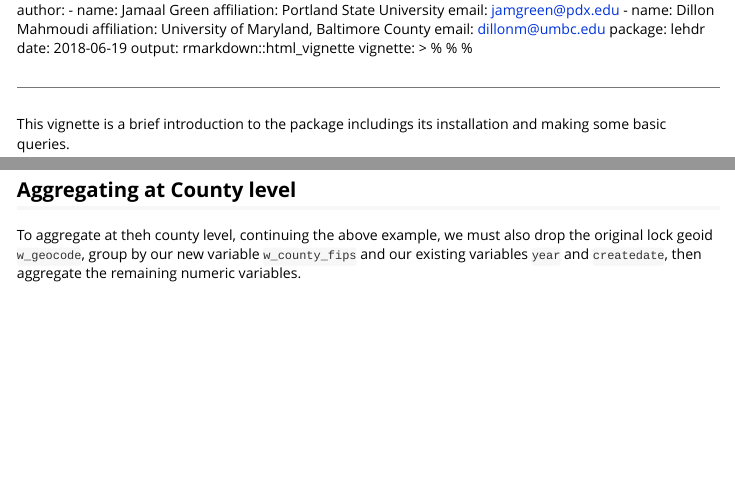
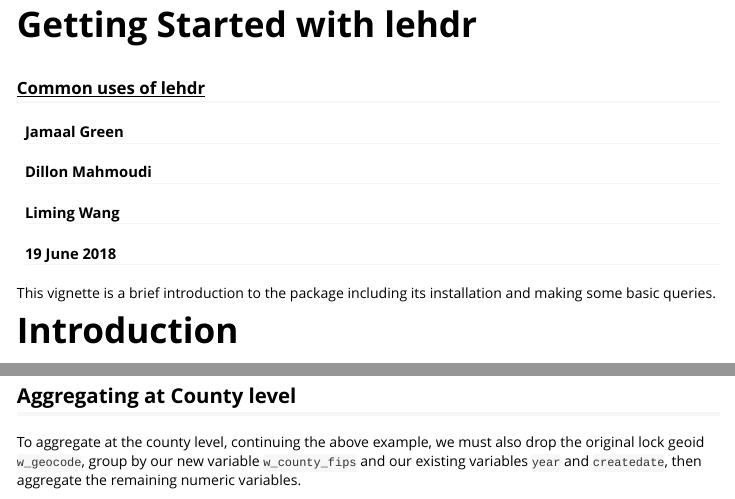
Before and after one commit to jamgreen/lehdr, an R Markdown document (vignettes/getting_started.Rmd): the page in a window 1100 px wide, from 60 px down before the commit and from 10 px down after it, and a second part further down, joined at a grey line. Rendered offline with R 4.5, knitr and Pandoc, with nearby package versions; some code elsewhere in the file could not run offline; long lines of code are wrapped.

Commit message:
Auto stash before merge of "master" and "origin/master"

````diff
--- a/vignettes/getting_started.Rmd
+++ b/vignettes/getting_started.Rmd
@@ -1,23 +1,20 @@
----------------------
-
+---
+title: "Getting Started with lehdr"
+subtitle: <u>Common uses of lehdr</u>
 author:
 - name: Jamaal Green
-  affiliation: Portland State University
-  email: jamgreen@pdx.edu
 - name: Dillon Mahmoudi
-  affiliation: University of Maryland, Baltimore County
-  email: dillonm@umbc.edu
+- name: Liming Wang
 package: lehdr
-date: `r Sys.Date()`
+date: "`r format(Sys.time(), '%d %B %Y')`"
 output: rmarkdown::html_vignette
 vignette: >
-  %\VignetteEngine{knitr::knitr}
   %\VignetteIndexEntry{Getting Started with lehdr}
+  %\VignetteEngine{knitr::rmarkdown}
   %\usepackage[UTF-8]{inputenc}
+---
 
----------------------
-
-This vignette is a brief introduction to the package includings its installation and making some basic queries.
+This vignette is a brief introduction to the package including its installation and making some basic queries.
 
 # Introduction
 
@@ -63,7 +60,7 @@ mdrac_county_jobs <- mdrac_jobs %>% mutate(w_county_fips = str_sub(w_geocode, 1,
 ```
 
 ## Aggregating at County level
-To aggregate at theh county level, continuing the above example, we must also drop the original lock geoid `w_geocode`, group by our new variable `w_county_fips` and our existing variables `year` and `createdate`, then aggregate the remaining numeric variables.
+To aggregate at the county level, continuing the above example, we must also drop the original lock geoid `w_geocode`, group by our new variable `w_county_fips` and our existing variables `year` and `createdate`, then aggregate the remaining numeric variables.
 ```{r example_county_agg}
 mdrac_county_jobs <- mdrac_jobs %>% mutate(w_county_fips = str_sub(w_geocode, 1, 5)) %>%
   select(-"w_geocode") %>%
````
Also changed, not shown: R/lehdr.R (+36 -21 lines), README.md, 3 other files.
